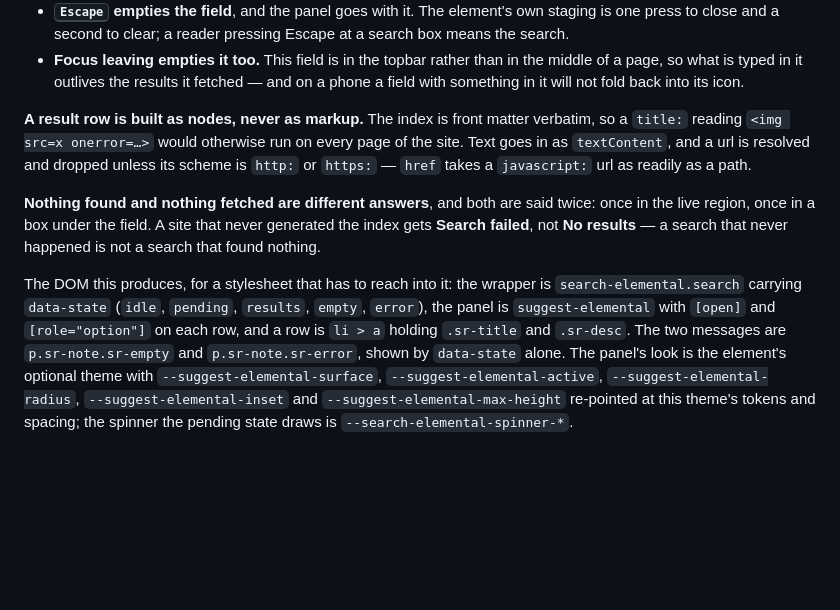
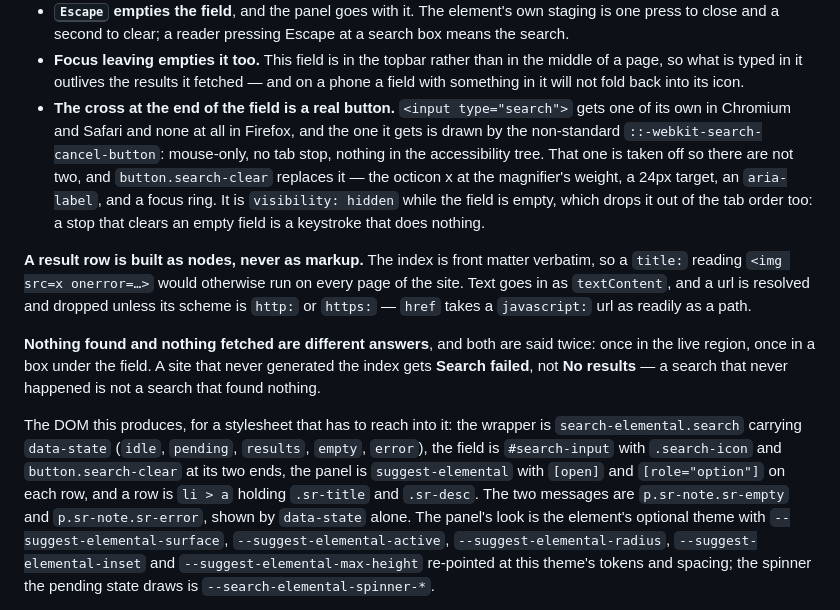
Before and after one commit to stamat/poops-docs-theme, a Markdown page: README.md, the part around the change. Rendered like a GitHub page; blank space fills up the shorter version.

Commit message:
a bit of info on the clear button

```diff
--- a/README.md
+++ b/README.md
@@ -291,6 +291,13 @@ theme fetches, builds the rows and owns the rest:
 - **Focus leaving empties it too.** This field is in the topbar rather than in the middle of a
   page, so what is typed in it outlives the results it fetched — and on a phone a field with
   something in it will not fold back into its icon.
+- **The cross at the end of the field is a real button.** `<input type="search">` gets one of
+  its own in Chromium and Safari and none at all in Firefox, and the one it gets is drawn by
+  the non-standard `::-webkit-search-cancel-button`: mouse-only, no tab stop, nothing in the
+  accessibility tree. That one is taken off so there are not two, and `button.search-clear`
+  replaces it — the octicon x at the magnifier's weight, a 24px target, an `aria-label`, and a
+  focus ring. It is `visibility: hidden` while the field is empty, which drops it out of the
+  tab order too: a stop that clears an empty field is a keystroke that does nothing.
 
 **A result row is built as nodes, never as markup.** The index is front matter verbatim, so a
 `title:` reading `<img src=x onerror=…>` would otherwise run on every page of the site. Text
@@ -304,8 +311,9 @@ found nothing.
 
 The DOM this produces, for a stylesheet that has to reach into it: the wrapper is
 `search-elemental.search` carrying `data-state` (`idle`, `pending`, `results`, `empty`,
-`error`), the panel is `suggest-elemental` with `[open]` and `[role="option"]` on each row,
-and a row is `li > a` holding `.sr-title` and `.sr-desc`. The two messages are
+`error`), the field is `#search-input` with `.search-icon` and `button.search-clear` at its two
+ends, the panel is `suggest-elemental` with `[open]` and `[role="option"]` on each row, and a
+row is `li > a` holding `.sr-title` and `.sr-desc`. The two messages are
 `p.sr-note.sr-empty` and `p.sr-note.sr-error`, shown by `data-state` alone. The panel's look
 is the element's optional theme with `--suggest-elemental-surface`, `--suggest-elemental-active`,
 `--suggest-elemental-radius`, `--suggest-elemental-inset` and `--suggest-elemental-max-height`
```
Also changed, not shown: CHANGELOG.md (+16 -2 lines).
